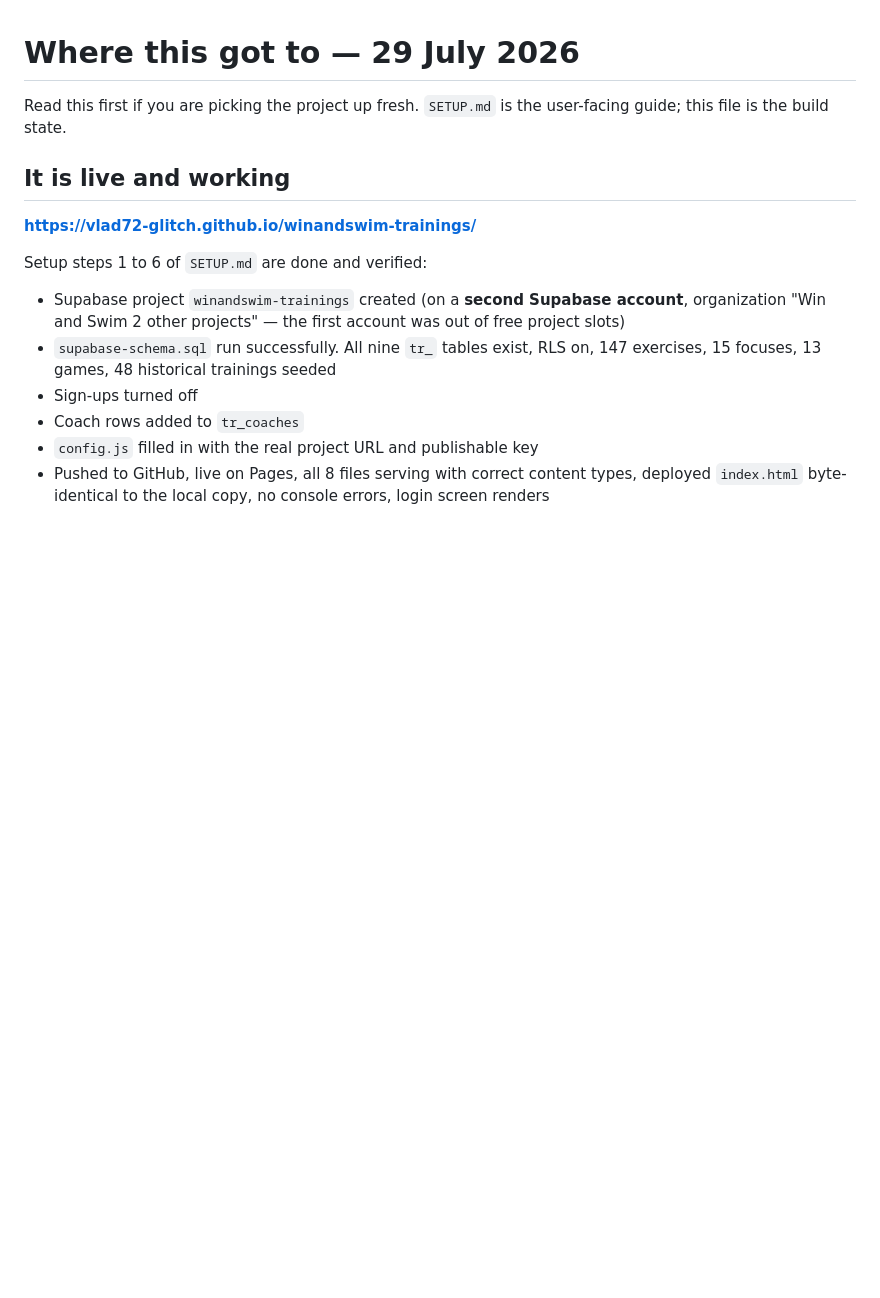
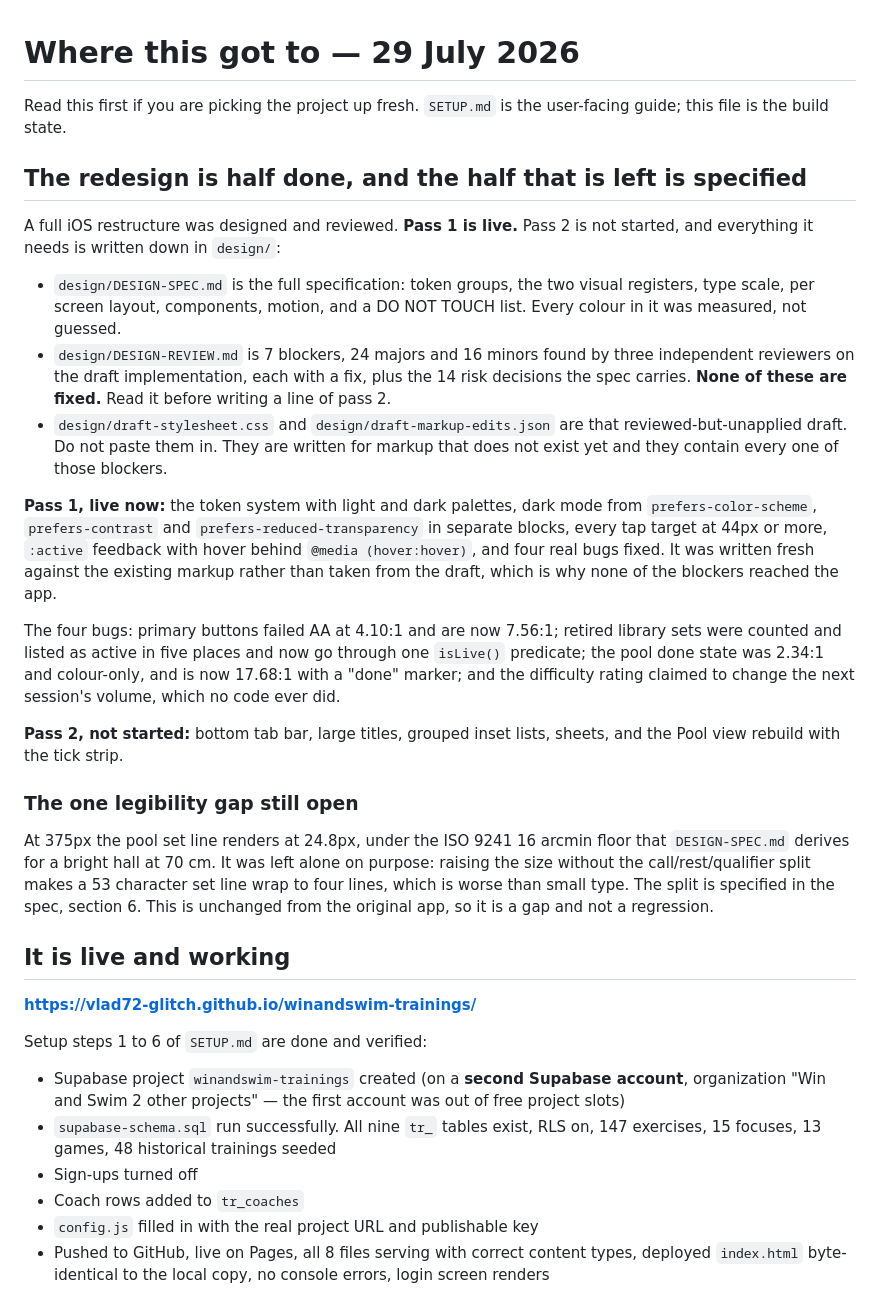
Before and after one commit to vlad72-glitch/winandswim-trainings, a Markdown page: HANDOVER.md, the part around the change. Drawn GitHub-style; blank space fills up the shorter version.

Commit message:
Handover: design pass 1 live, pass 2 specified in design/

```diff
--- a/HANDOVER.md
+++ b/HANDOVER.md
@@ -2,6 +2,47 @@
 
 Read this first if you are picking the project up fresh. `SETUP.md` is the
 user-facing guide; this file is the build state.
+
+## The redesign is half done, and the half that is left is specified
+
+A full iOS restructure was designed and reviewed. **Pass 1 is live.** Pass 2 is
+not started, and everything it needs is written down in `design/`:
+
+- `design/DESIGN-SPEC.md` is the full specification: token groups, the two
+  visual registers, type scale, per screen layout, components, motion, and a
+  DO NOT TOUCH list. Every colour in it was measured, not guessed.
+- `design/DESIGN-REVIEW.md` is 7 blockers, 24 majors and 16 minors found by
+  three independent reviewers on the draft implementation, each with a fix, plus
+  the 14 risk decisions the spec carries. **None of these are fixed.** Read it
+  before writing a line of pass 2.
+- `design/draft-stylesheet.css` and `design/draft-markup-edits.json` are that
+  reviewed-but-unapplied draft. Do not paste them in. They are written for
+  markup that does not exist yet and they contain every one of those blockers.
+
+**Pass 1, live now:** the token system with light and dark palettes, dark mode
+from `prefers-color-scheme`, `prefers-contrast` and
+`prefers-reduced-transparency` in separate blocks, every tap target at 44px or
+more, `:active` feedback with hover behind `@media (hover:hover)`, and four real
+bugs fixed. It was written fresh against the existing markup rather than taken
+from the draft, which is why none of the blockers reached the app.
+
+The four bugs: primary buttons failed AA at 4.10:1 and are now 7.56:1; retired
+library sets were counted and listed as active in five places and now go through
+one `isLive()` predicate; the pool done state was 2.34:1 and colour-only, and is
+now 17.68:1 with a "done" marker; and the difficulty rating claimed to change the
+next session's volume, which no code ever did.
+
+**Pass 2, not started:** bottom tab bar, large titles, grouped inset lists,
+sheets, and the Pool view rebuild with the tick strip.
+
+### The one legibility gap still open
+
+At 375px the pool set line renders at 24.8px, under the ISO 9241 16 arcmin floor
+that `DESIGN-SPEC.md` derives for a bright hall at 70 cm. It was left alone on
+purpose: raising the size without the call/rest/qualifier split makes a 53
+character set line wrap to four lines, which is worse than small type. The split
+is specified in the spec, section 6. This is unchanged from the original app, so
+it is a gap and not a regression.
 
 ## It is live and working
 
```
